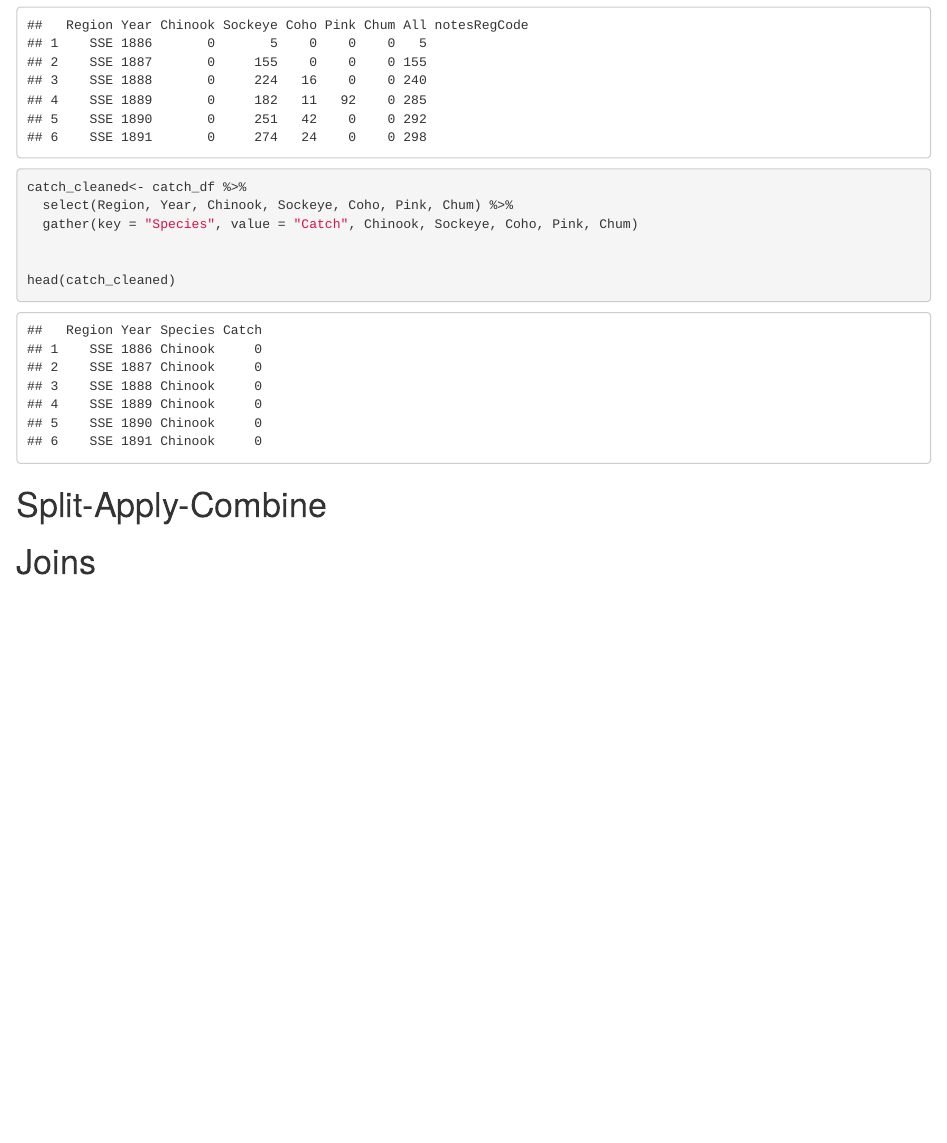
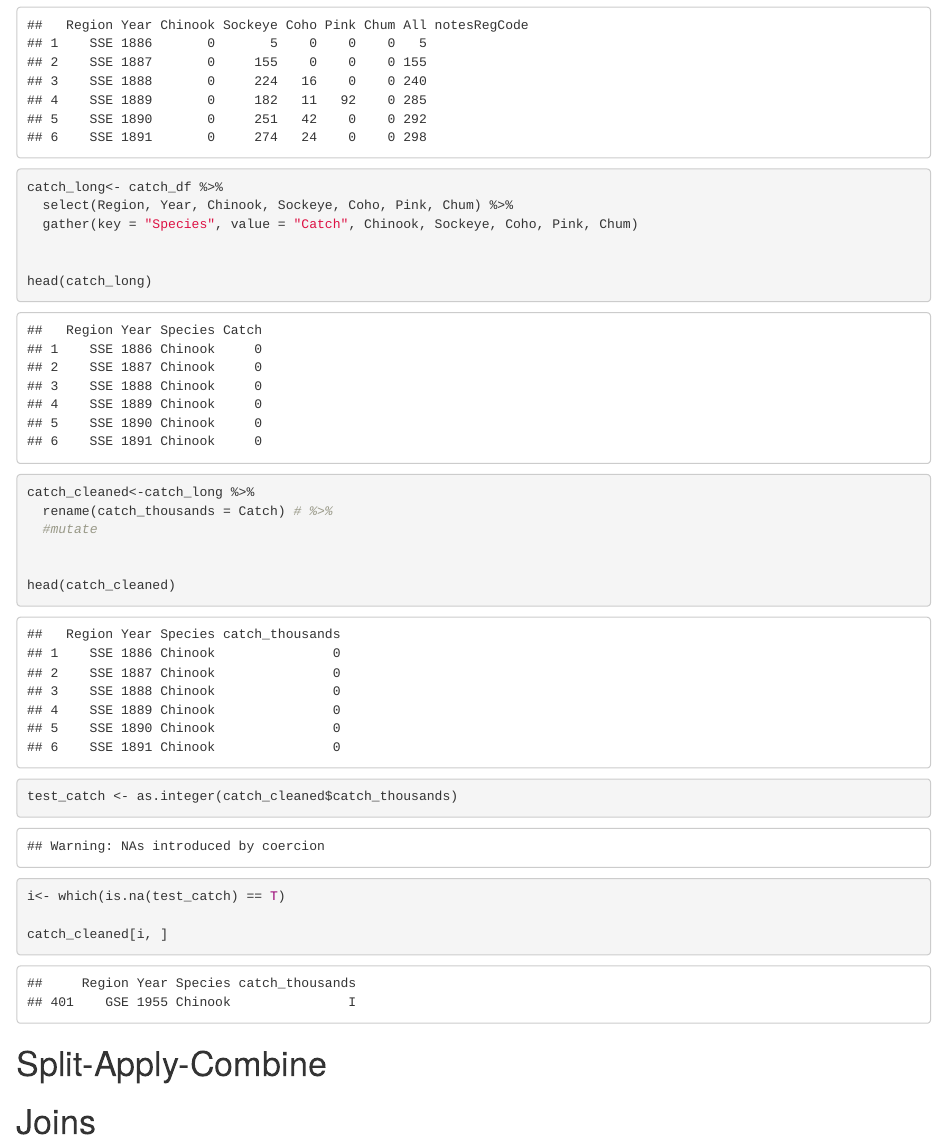
Before and after one commit to sro41/arctic-training, an R Markdown document (Data_Tidying.Rmd): the page in a window 1100 px wide, from 900 px down before the commit and from 930 px down after it, so that both start at the same text. The pictures show the output file Data_Tidying.html that the author committed with the source, opened offline.

Commit message:
changed catch_cleaned to catch_long. created a new catch_cleaned which is catch_long with catch_thousands instead of catch.
Attempt to add catch * 1000 but there is a non numeric operator in the file. It is at line 401. Will fix after lunch

````diff
--- a/Data_Tidying.Rmd
+++ b/Data_Tidying.Rmd
@@ -39,16 +39,29 @@ head(catch_df)
 ```
 
 ```{r}
-catch_cleaned<- catch_df %>%
+catch_long<- catch_df %>%
   select(Region, Year, Chinook, Sockeye, Coho, Pink, Chum) %>%
   gather(key = "Species", value = "Catch", Chinook, Sockeye, Coho, Pink, Chum)
 
 
+head(catch_long)
+```
+
+```{r}
+catch_cleaned<-catch_long %>%
+  rename(catch_thousands = Catch) # %>%
+  #mutate
+
+
 head(catch_cleaned)
 ```
+```{r}
+test_catch <- as.integer(catch_cleaned$catch_thousands)
 
+i<- which(is.na(test_catch) == T)
 
-
+catch_cleaned[i, ]
+```
 
 # Split-Apply-Combine
 
````
Also changed, not shown: Data_Tidying.html, Data_Tidying.Rmd (2 more changed lines).
